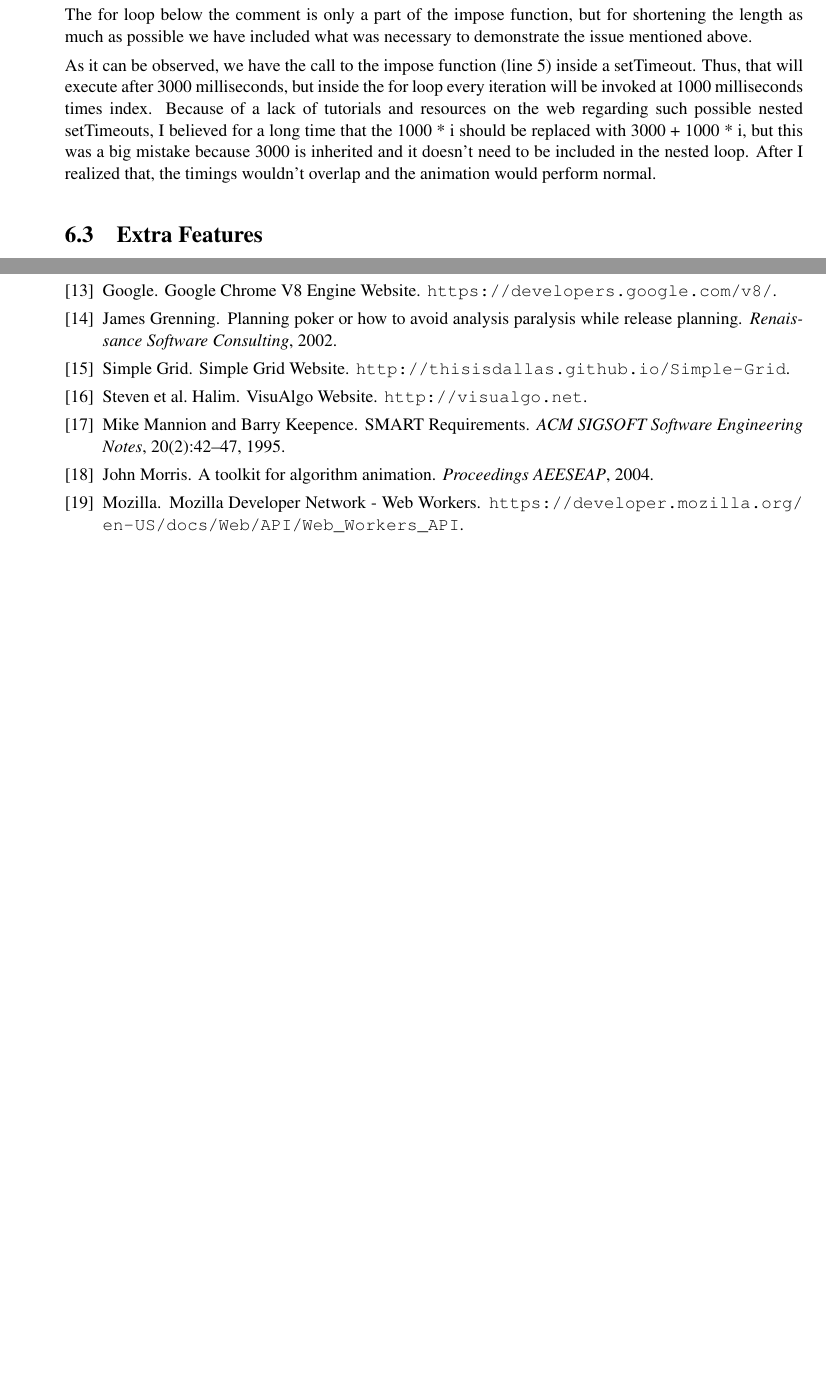
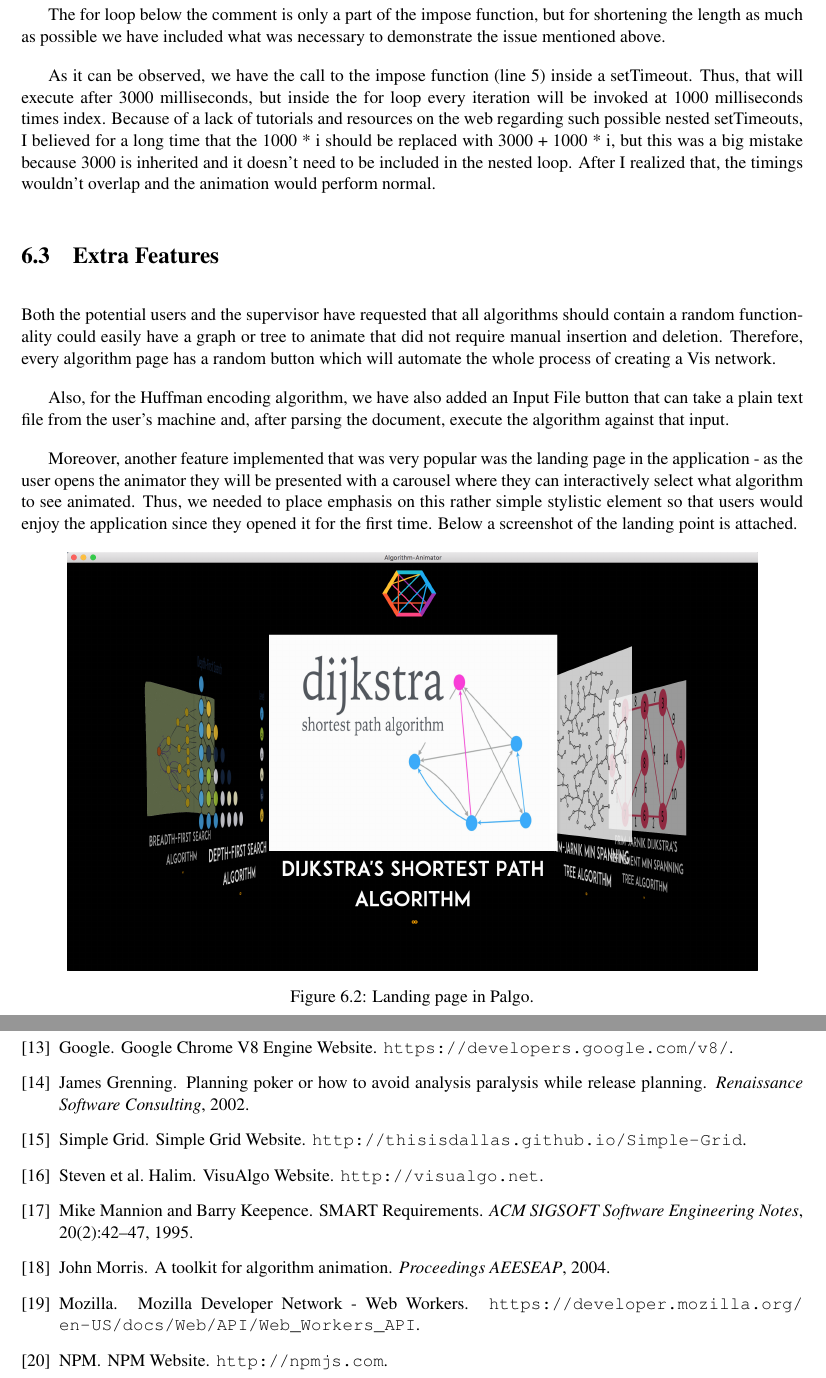
Before and after one commit to nclandrei/L4-Coursework, a LaTeX thesis (Dissertation/main.tex): two parts of pages 34 and 37 of 38 before the commit and two parts of pages 34 and 38 of 39 after it, joined at a grey line, cut so that both start at the same text, the shorter picture padded with empty space. Compiled offline with pdfLaTeX.

Commit message:
finished extra features section

```diff
--- a/Dissertation/main.tex
+++ b/Dissertation/main.tex
@@ -925,6 +924,25 @@ inherited and it doesn't need to be included in the nested loop. After I realize
 and the animation would perform normal.
 
 \section{Extra Features}
+
+Both the potential users and the supervisor have requested that all algorithms should contain a random functionality
+could easily have a graph or tree to animate that did not require manual insertion and deletion. Therefore, every
+algorithm page has a random button which will automate the whole process of creating a Vis network.
+
+Also, for the Huffman encoding algorithm, we have also added an Input File button that can take a plain text file from
+the user's machine and, after parsing the document, execute the algorithm against that input.
+
+Moreover, another feature implemented that was very popular was the landing page in the application - as
+the user opens the animator they will be presented with a carousel where they can interactively select what algorithm
+to see animated. Thus, we needed to place emphasis on this rather simple stylistic element so that users would enjoy
+the application since they opened it for the first time. Below a screenshot of the landing point is attached.
+
+\begin{figure}[!ht]
+    \centering
+    \includegraphics[scale=0.3]{landing-page}
+    \caption{Landing page in Palgo.}
+    \label{fig:landing-page}
+\end{figure}
 
 \section{Lessons Learned}
 
```
Also changed, not shown: Dissertation/l4proj.bib (+6 -0 lines), Dissertation/landing-page.png (added), Dissertation/main.bbl, Dissertation/main.tex (7 more changed lines), 5 other files.
